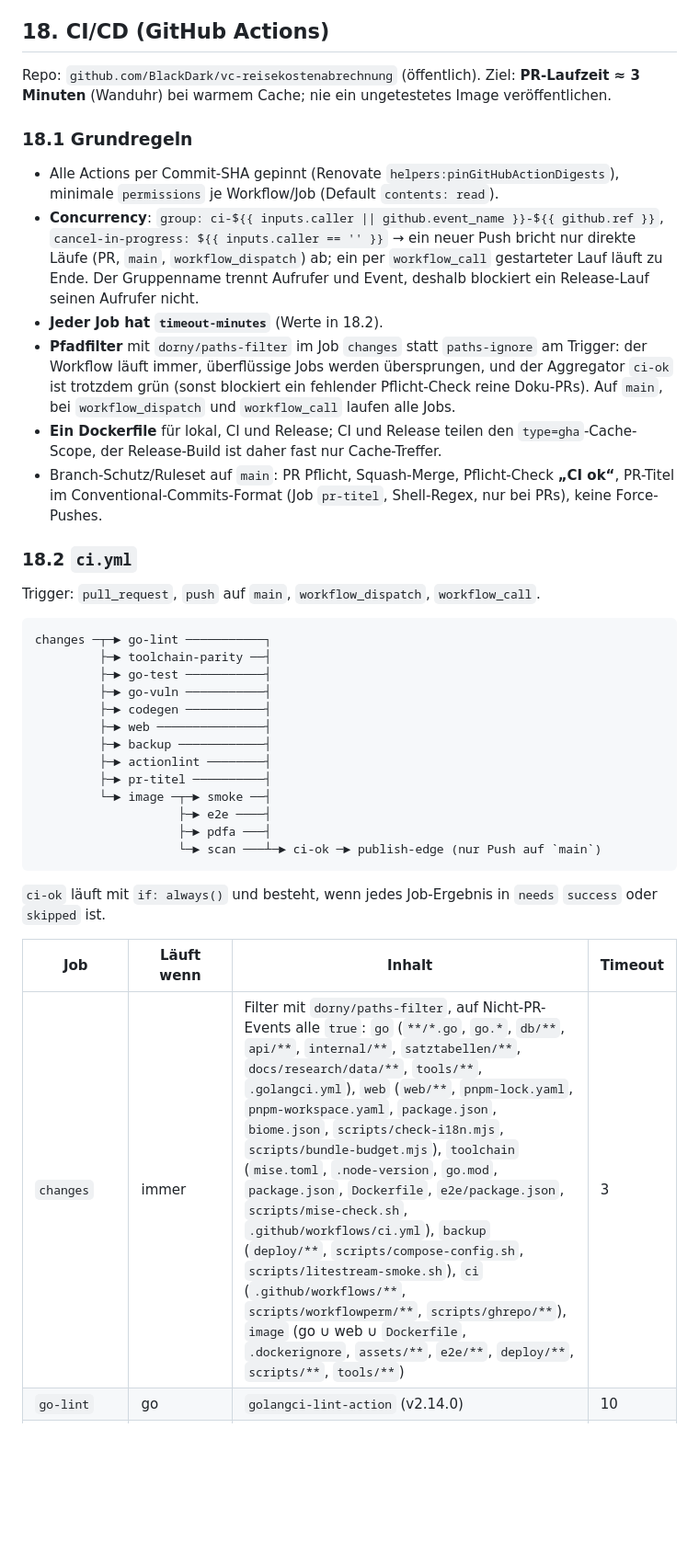
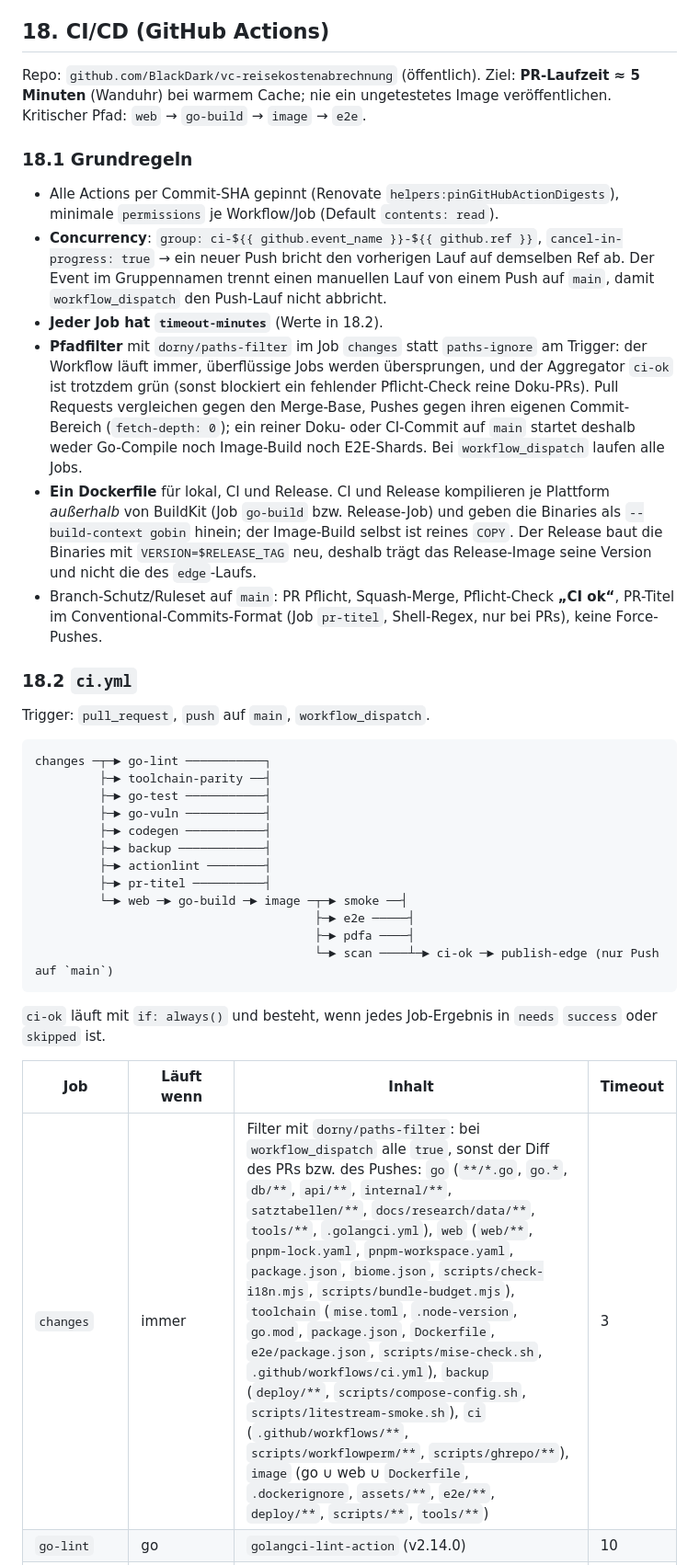
Before and after one commit to BlackDark/vc-reisekostenabrechnung, a Markdown page: docs/SPEC.md, the part around one of its changes. Shown at 92% size. Drawn GitHub-style; blank space fills up the shorter version.

````diff
--- a/docs/SPEC.md
+++ b/docs/SPEC.md
@@ -1163,20 +1163,20 @@ Optionale Variablen (z. B. `TRUSTED_PROXIES`, `OIDC_*`) kommen über `env_file`;
 
 ## 18. CI/CD (GitHub Actions)
 
-Repo: `github.com/BlackDark/vc-reisekostenabrechnung` (öffentlich). Ziel: **PR-Laufzeit ≈ 3 Minuten** (Wanduhr) bei warmem Cache; nie ein ungetestetes Image veröffentlichen.
+Repo: `github.com/BlackDark/vc-reisekostenabrechnung` (öffentlich). Ziel: **PR-Laufzeit ≈ 5 Minuten** (Wanduhr) bei warmem Cache; nie ein ungetestetes Image veröffentlichen. Kritischer Pfad: `web` → `go-build` → `image` → `e2e`.
 
 ### 18.1 Grundregeln
 
 - Alle Actions per Commit-SHA gepinnt (Renovate `helpers:pinGitHubActionDigests`), minimale `permissions` je Workflow/Job (Default `contents: read`).
-- **Concurrency**: `group: ci-${{ inputs.caller || github.event_name }}-${{ github.ref }}`, `cancel-in-progress: ${{ inputs.caller == '' }}` → ein neuer Push bricht nur direkte Läufe (PR, `main`, `workflow_dispatch`) ab; ein per `workflow_call` gestarteter Lauf läuft zu Ende. Der Gruppenname trennt Aufrufer und Event, deshalb blockiert ein Release-Lauf seinen Aufrufer nicht.
+- **Concurrency**: `group: ci-${{ github.event_name }}-${{ github.ref }}`, `cancel-in-progress: true` → ein neuer Push bricht den vorherigen Lauf auf demselben Ref ab. Der Event im Gruppennamen trennt einen manuellen Lauf von einem Push auf `main`, damit `workflow_dispatch` den Push-Lauf nicht abbricht.
 - **Jeder Job hat `timeout-minutes`** (Werte in 18.2).
-- **Pfadfilter** mit `dorny/paths-filter` im Job `changes` statt `paths-ignore` am Trigger: der Workflow läuft immer, überflüssige Jobs werden übersprungen, und der Aggregator `ci-ok` ist trotzdem grün (sonst blockiert ein fehlender Pflicht-Check reine Doku-PRs). Auf `main`, bei `workflow_dispatch` und `workflow_call` laufen alle Jobs.
-- **Ein Dockerfile** für lokal, CI und Release; CI und Release teilen den `type=gha`-Cache-Scope, der Release-Build ist daher fast nur Cache-Treffer.
+- **Pfadfilter** mit `dorny/paths-filter` im Job `changes` statt `paths-ignore` am Trigger: der Workflow läuft immer, überflüssige Jobs werden übersprungen, und der Aggregator `ci-ok` ist trotzdem grün (sonst blockiert ein fehlender Pflicht-Check reine Doku-PRs). Pull Requests vergleichen gegen den Merge-Base, Pushes gegen ihren eigenen Commit-Bereich (`fetch-depth: 0`); ein reiner Doku- oder CI-Commit auf `main` startet deshalb weder Go-Compile noch Image-Build noch E2E-Shards. Bei `workflow_dispatch` laufen alle Jobs.
+- **Ein Dockerfile** für lokal, CI und Release. CI und Release kompilieren je Plattform _außerhalb_ von BuildKit (Job `go-build` bzw. Release-Job) und geben die Binaries als `--build-context gobin` hinein; der Image-Build selbst ist reines `COPY`. Der Release baut die Binaries mit `VERSION=$RELEASE_TAG` neu, deshalb trägt das Release-Image seine Version und nicht die des `edge`-Laufs.
 - Branch-Schutz/Ruleset auf `main`: PR Pflicht, Squash-Merge, Pflicht-Check **„CI ok“**, PR-Titel im Conventional-Commits-Format (Job `pr-titel`, Shell-Regex, nur bei PRs), keine Force-Pushes.
 
 ### 18.2 `ci.yml`
 
-Trigger: `pull_request`, `push` auf `main`, `workflow_dispatch`, `workflow_call`.
+Trigger: `pull_request`, `push` auf `main`, `workflow_dispatch`.
 
 ```
 changes ─┬─► go-lint ───────────┐
@@ -1184,21 +1184,20 @@ changes ─┬─► go-lint ───────────┐
          ├─► go-test ───────────┤
          ├─► go-vuln ───────────┤
          ├─► codegen ───────────┤
-         ├─► web ───────────────┤
          ├─► backup ────────────┤
          ├─► actionlint ────────┤
          ├─► pr-titel ──────────┤
-         └─► image ─┬─► smoke ──┤
-                    ├─► e2e ────┤
-                    ├─► pdfa ───┤
-                    └─► scan ───┴─► ci-ok ─► publish-edge (nur Push auf `main`)
+         └─► web ─► go-build ─► image ─┬─► smoke ──┤
+                                       ├─► e2e ─────┤
+                                       ├─► pdfa ────┤
+                                       └─► scan ────┴─► ci-ok ─► publish-edge (nur Push auf `main`)
 ```
 
 `ci-ok` läuft mit `if: always()` und besteht, wenn jedes Job-Ergebnis in `needs` `success` oder `skipped` ist.
 
 | Job | Läuft wenn | Inhalt | Timeout |
-|---|---|---|---|
-| `changes` | immer | Filter mit `dorny/paths-filter`, auf Nicht-PR-Events alle `true`: `go` (`**/*.go`, `go.*`, `db/**`, `api/**`, `internal/**`, `satztabellen/**`, `docs/research/data/**`, `tools/**`, `.golangci.yml`), `web` (`web/**`, `pnpm-lock.yaml`, `pnpm-workspace.yaml`, `package.json`, `biome.json`, `scripts/check-i18n.mjs`, `scripts/bundle-budget.mjs`), `toolchain` (`mise.toml`, `.node-version`, `go.mod`, `package.json`, `Dockerfile`, `e2e/package.json`, `scripts/mise-check.sh`, `.github/workflows/ci.yml`), `backup` (`deploy/**`, `scripts/compose-config.sh`, `scripts/litestream-smoke.sh`), `ci` (`.github/workflows/**`, `scripts/workflowperm/**`, `scripts/ghrepo/**`), `image` (go ∪ web ∪ `Dockerfile`, `.dockerignore`, `assets/**`, `e2e/**`, `deploy/**`, `scripts/**`, `tools/**`) | 3 |
+| --- | --- | --- | --- |
+| `changes` | immer | Filter mit `dorny/paths-filter`: bei `workflow_dispatch` alle `true`, sonst der Diff des PRs bzw. des Pushes: `go` (`**/*.go`, `go.*`, `db/**`, `api/**`, `internal/**`, `satztabellen/**`, `docs/research/data/**`, `tools/**`, `.golangci.yml`), `web` (`web/**`, `pnpm-lock.yaml`, `pnpm-workspace.yaml`, `package.json`, `biome.json`, `scripts/check-i18n.mjs`, `scripts/bundle-budget.mjs`), `toolchain` (`mise.toml`, `.node-version`, `go.mod`, `package.json`, `Dockerfile`, `e2e/package.json`, `scripts/mise-check.sh`, `.github/workflows/ci.yml`), `backup` (`deploy/**`, `scripts/compose-config.sh`, `scripts/litestream-smoke.sh`), `ci` (`.github/workflows/**`, `scripts/workflowperm/**`, `scripts/ghrepo/**`), `image` (go ∪ web ∪ `Dockerfile`, `.dockerignore`, `assets/**`, `e2e/**`, `deploy/**`, `scripts/**`, `tools/**`) | 3 |
 | `go-lint` | go | `golangci-lint-action` (v2.14.0) | 10 |
 | `go-test` | go | Typst und poppler für die Golden-Tests (4.16), MinIO für die Storage-Contract-Tests (3.6), `go test -race -shuffle=on -coverprofile ./...` | 20 |
 | `go-vuln` | go | `govulncheck` (v1.8.0, im Actions-Cache) über alle Pakete | 10 |
````
Also changed, not shown: other parts of docs/SPEC.md (+80 -72 lines).
